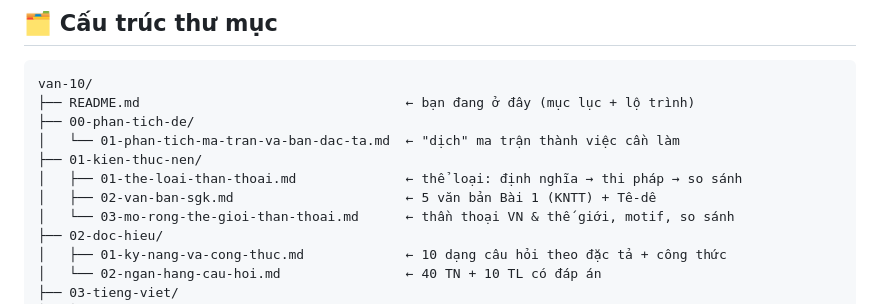
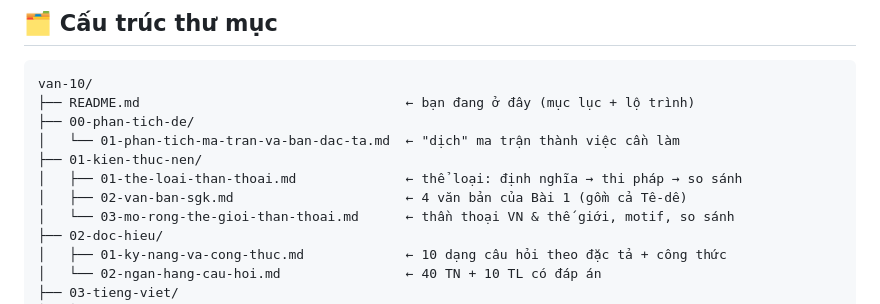
Before and after one commit to johnlikescarrot/van-10, a Markdown page: README.md, the part around the change. Drawn GitHub-style.

Commit message:
Chỉnh lại mục lục README: Bài 1 gồm 4 văn bản (tính cả Tê-dê thực hành đọc)
Co-authored-by: arena-agent <297053741+arena-agent@users.noreply.github.com>

```diff
--- a/README.md
+++ b/README.md
@@ -34,7 +34,7 @@ van-10/
 │   └── 01-phan-tich-ma-tran-va-ban-dac-ta.md  ← "dịch" ma trận thành việc cần làm
 ├── 01-kien-thuc-nen/
 │   ├── 01-the-loai-than-thoai.md              ← thể loại: định nghĩa → thi pháp → so sánh
-│   ├── 02-van-ban-sgk.md                      ← 5 văn bản Bài 1 (KNTT) + Tê-dê
+│   ├── 02-van-ban-sgk.md                      ← 4 văn bản của Bài 1 (gồm cả Tê-dê)
 │   └── 03-mo-rong-the-gioi-than-thoai.md      ← thần thoại VN & thế giới, motif, so sánh
 ├── 02-doc-hieu/
 │   ├── 01-ky-nang-va-cong-thuc.md             ← 10 dạng câu hỏi theo đặc tả + công thức
```
